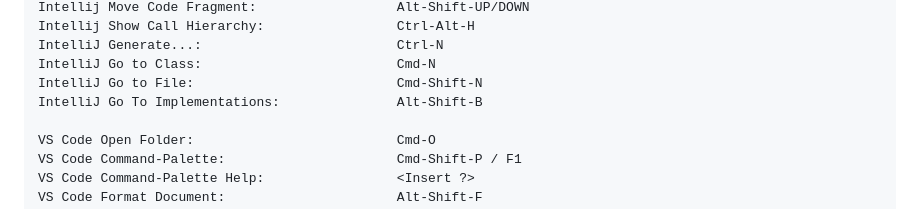
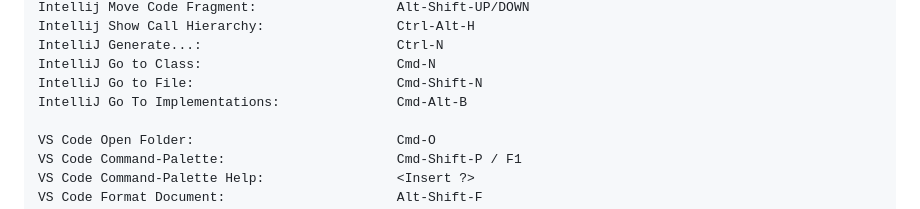
Before and after one commit to bnhmn/docs, a Markdown page: macos/README.md, the part around the change. Drawn GitHub-style.

```diff
--- a/macos/README.md
+++ b/macos/README.md
@@ -38,7 +38,7 @@ Intellij Show Call Hierarchy:                 Ctrl-Alt-H
 IntelliJ Generate...:                         Ctrl-N
 IntelliJ Go to Class:                         Cmd-N
 IntelliJ Go to File:                          Cmd-Shift-N
-IntelliJ Go To Implementations:               Alt-Shift-B
+IntelliJ Go To Implementations:               Cmd-Alt-B
 
 VS Code Open Folder:                          Cmd-O
 VS Code Command-Palette:                      Cmd-Shift-P / F1
```
